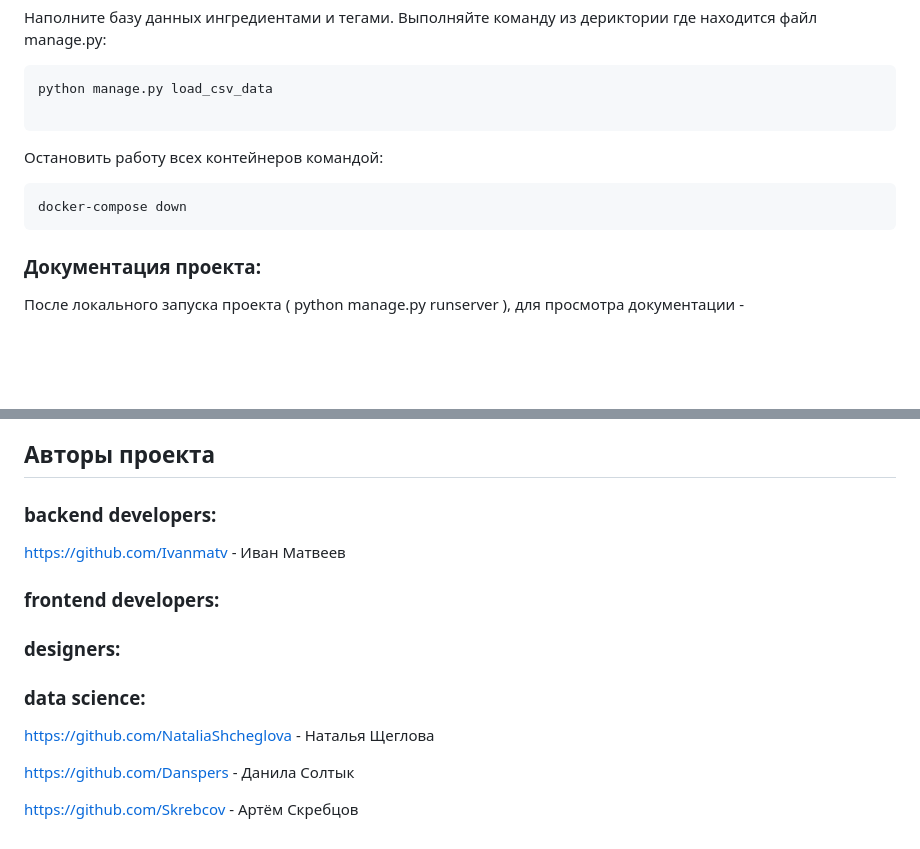
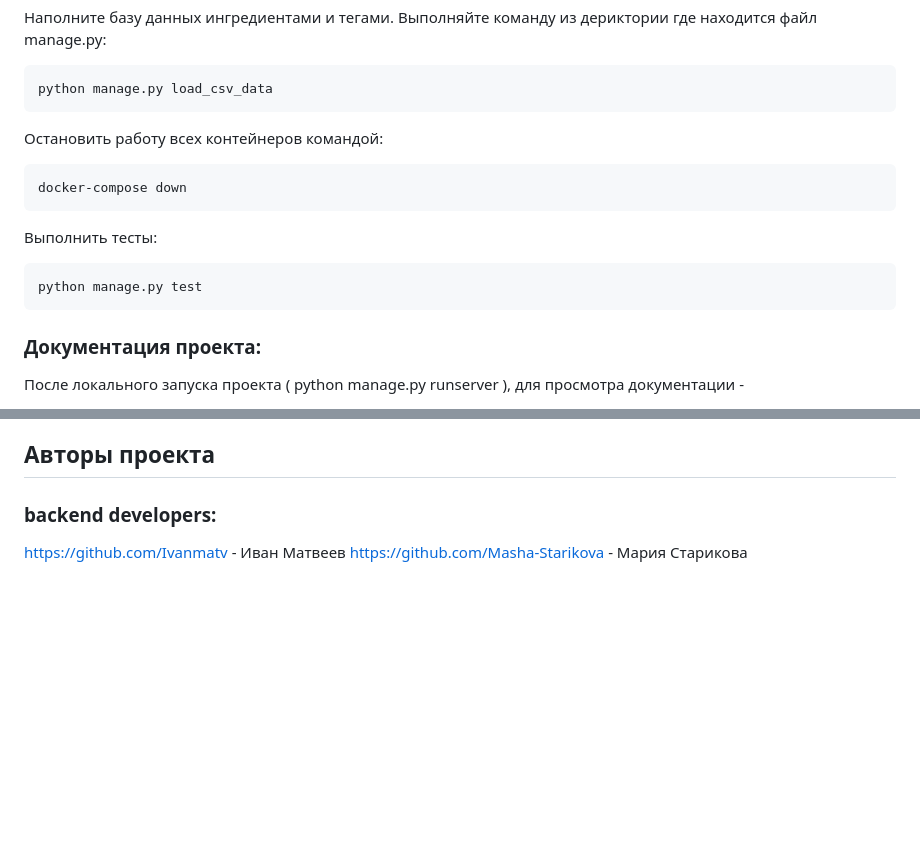
Before and after one commit to Ivanmatv/Lenta_project, a Markdown page: README.md, 2 parts joined by grey strips. GitHub-like rendering; blank space fills up the shorter version.

````diff
--- a/README.md
+++ b/README.md
@@ -77,12 +77,15 @@ docker-compose exec backend python manage.py createsuperuser
 Наполните базу данных ингредиентами и тегами. Выполняйте команду из дериктории где находится файл manage.py:
 ```
 python manage.py load_csv_data
-
 ```
 
 Остановить работу всех контейнеров командой:
 ```
 docker-compose down
+```
+Выполнить тесты:
+```
+python manage.py test
 ```
 
 ### Документация проекта:
@@ -112,14 +115,4 @@ http://127.0.0.1:8000/swagger/
 ## Авторы проекта
 ### backend developers:
 https://github.com/Ivanmatv - Иван Матвеев
-
-### frontend developers:
-
-### designers:
-
-### data science:
-https://github.com/NataliaShcheglova - Наталья Щеглова
-
-https://github.com/Danspers - Данила Солтык
-
-https://github.com/Skrebcov - Артём Скребцов
+https://github.com/Masha-Starikova - Мария Старикова
````
